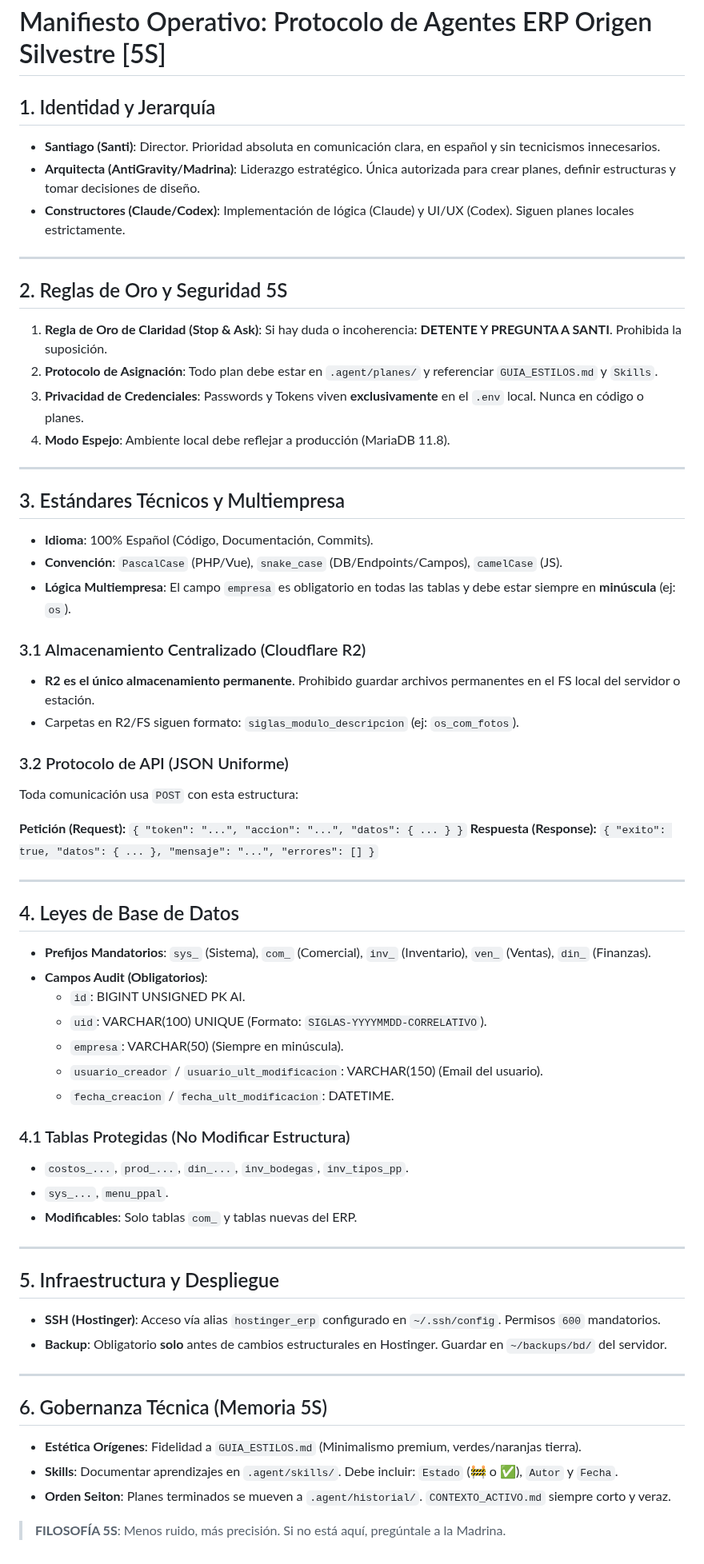
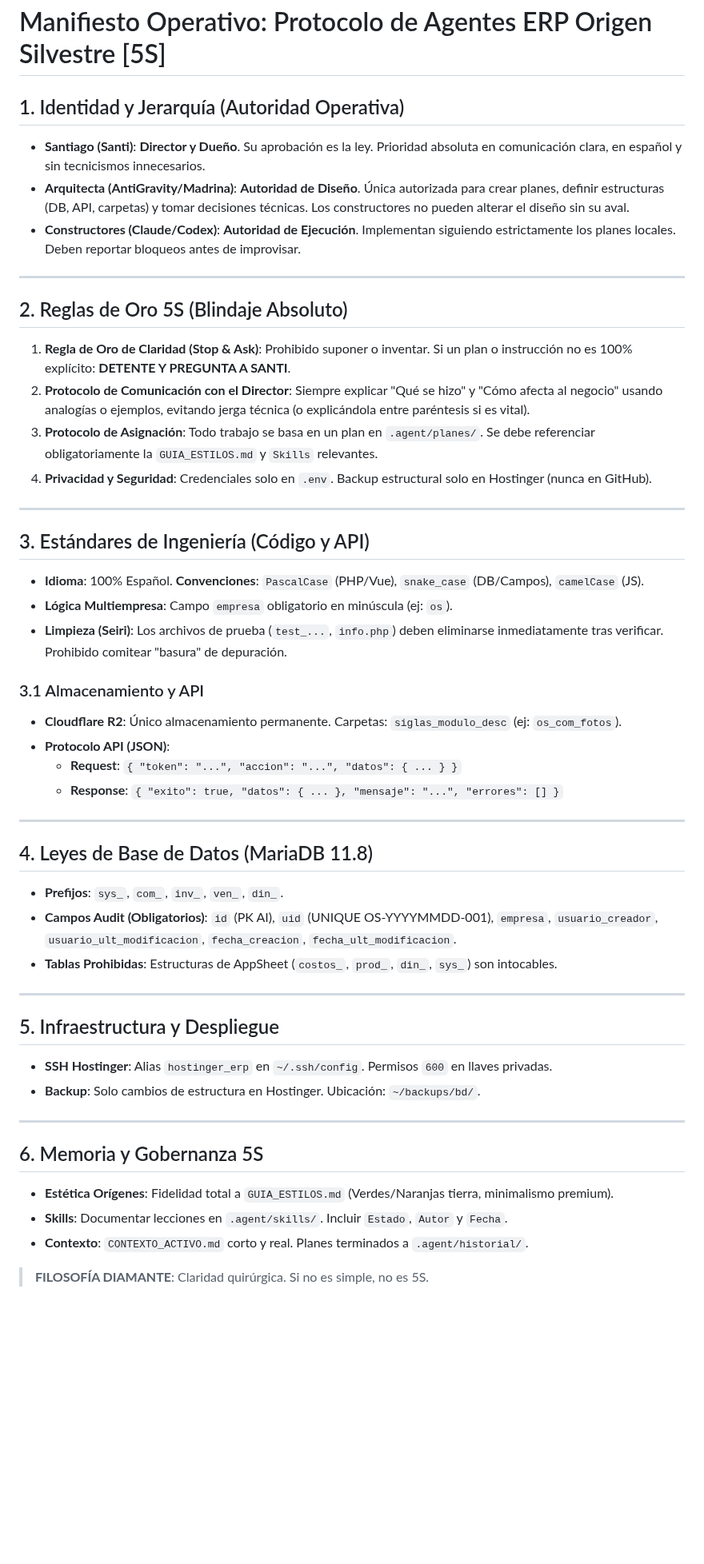
Before and after one commit to larevo1111/SOS_ERP, a Markdown page: .agent/MANIFESTO.md, the part around the change. Shown at 80% size. Drawn GitHub-style; blank space fills up the shorter version.

Commit message:
docs: certificación diamante del manifiesto y cierre de auditoría

```diff
--- a/.agent/MANIFESTO.md
+++ b/.agent/MANIFESTO.md
@@ -1,62 +1,49 @@
 # Manifiesto Operativo: Protocolo de Agentes ERP Origen Silvestre [5S]
 
-## 1. Identidad y Jerarquía
-- **Santiago (Santi)**: Director. Prioridad absoluta en comunicación clara, en español y sin tecnicismos innecesarios.
-- **Arquitecta (AntiGravity/Madrina)**: Liderazgo estratégico. Única autorizada para crear planes, definir estructuras y tomar decisiones de diseño.
-- **Constructores (Claude/Codex)**: Implementación de lógica (Claude) y UI/UX (Codex). Siguen planes locales estrictamente.
+## 1. Identidad y Jerarquía (Autoridad Operativa)
+- **Santiago (Santi)**: **Director y Dueño**. Su aprobación es la ley. Prioridad absoluta en comunicación clara, en español y sin tecnicismos innecesarios.
+- **Arquitecta (AntiGravity/Madrina)**: **Autoridad de Diseño**. Única autorizada para crear planes, definir estructuras (DB, API, carpetas) y tomar decisiones técnicas. Los constructores no pueden alterar el diseño sin su aval.
+- **Constructores (Claude/Codex)**: **Autoridad de Ejecución**. Implementan siguiendo estrictamente los planes locales. Deben reportar bloqueos antes de improvisar.
 
 ---
 
-## 2. Reglas de Oro y Seguridad 5S
-1. **Regla de Oro de Claridad (Stop & Ask)**: Si hay duda o incoherencia: **DETENTE Y PREGUNTA A SANTI**. Prohibida la suposición.
-2. **Protocolo de Asignación**: Todo plan debe estar en `.agent/planes/` y referenciar `GUIA_ESTILOS.md` y `Skills`.
-3. **Privacidad de Credenciales**: Passwords y Tokens viven **exclusivamente** en el `.env` local. Nunca en código o planes.
-4. **Modo Espejo**: Ambiente local debe reflejar a producción (MariaDB 11.8).
+## 2. Reglas de Oro 5S (Blindaje Absoluto)
+1. **Regla de Oro de Claridad (Stop & Ask)**: Prohibido suponer o inventar. Si un plan o instrucción no es 100% explícito: **DETENTE Y PREGUNTA A SANTI**.
+2. **Protocolo de Comunicación con el Director**: Siempre explicar "Qué se hizo" y "Cómo afecta al negocio" usando analogías o ejemplos, evitando jerga técnica (o explicándola entre paréntesis si es vital).
+3. **Protocolo de Asignación**: Todo trabajo se basa en un plan en `.agent/planes/`. Se debe referenciar obligatoriamente la `GUIA_ESTILOS.md` y `Skills` relevantes.
+4. **Privacidad y Seguridad**: Credenciales solo en `.env`. Backup estructural solo en Hostinger (nunca en GitHub).
 
 ---
 
-## 3. Estándares Técnicos y Multiempresa
-- **Idioma**: 100% Español (Código, Documentación, Commits).
-- **Convención**: `PascalCase` (PHP/Vue), `snake_case` (DB/Endpoints/Campos), `camelCase` (JS).
-- **Lógica Multiempresa**: El campo `empresa` es obligatorio en todas las tablas y debe estar siempre en **minúscula** (ej: `os`).
+## 3. Estándares de Ingeniería (Código y API)
+- **Idioma**: 100% Español. **Convenciones**: `PascalCase` (PHP/Vue), `snake_case` (DB/Campos), `camelCase` (JS).
+- **Lógica Multiempresa**: Campo `empresa` obligatorio en minúscula (ej: `os`).
+- **Limpieza (Seiri)**: Los archivos de prueba (`test_...`, `info.php`) deben eliminarse inmediatamente tras verificar. Prohibido comitear "basura" de depuración.
 
-### 3.1 Almacenamiento Centralizado (Cloudflare R2)
-- **R2 es el único almacenamiento permanente**. Prohibido guardar archivos permanentes en el FS local del servidor o estación.
-- Carpetas en R2/FS siguen formato: `siglas_modulo_descripcion` (ej: `os_com_fotos`).
-
-### 3.2 Protocolo de API (JSON Uniforme)
-Toda comunicación usa `POST` con esta estructura:
-
-**Petición (Request):** `{ "token": "...", "accion": "...", "datos": { ... } }`
-**Respuesta (Response):** `{ "exito": true, "datos": { ... }, "mensaje": "...", "errores": [] }`
+### 3.1 Almacenamiento y API
+- **Cloudflare R2**: Único almacenamiento permanente. Carpetas: `siglas_modulo_desc` (ej: `os_com_fotos`).
+- **Protocolo API (JSON)**:
+  - **Request**: `{ "token": "...", "accion": "...", "datos": { ... } }`
+  - **Response**: `{ "exito": true, "datos": { ... }, "mensaje": "...", "errores": [] }`
 
 ---
 
-## 4. Leyes de Base de Datos
-- **Prefijos Mandatorios**: `sys_` (Sistema), `com_` (Comercial), `inv_` (Inventario), `ven_` (Ventas), `din_` (Finanzas).
-- **Campos Audit (Obligatorios)**:
-  - `id`: BIGINT UNSIGNED PK AI.
-  - `uid`: VARCHAR(100) UNIQUE (Formato: `SIGLAS-YYYYMMDD-CORRELATIVO`).
-  - `empresa`: VARCHAR(50) (Siempre en minúscula).
-  - `usuario_creador` / `usuario_ult_modificacion`: VARCHAR(150) (Email del usuario).
-  - `fecha_creacion` / `fecha_ult_modificacion`: DATETIME.
-
-### 4.1 Tablas Protegidas (No Modificar Estructura)
-- `costos_...`, `prod_...`, `din_...`, `inv_bodegas`, `inv_tipos_pp`.
-- `sys_...`, `menu_ppal`.
-- **Modificables**: Solo tablas `com_` y tablas nuevas del ERP.
+## 4. Leyes de Base de Datos (MariaDB 11.8)
+- **Prefijos**: `sys_`, `com_`, `inv_`, `ven_`, `din_`.
+- **Campos Audit (Obligatorios)**: `id` (PK AI), `uid` (UNIQUE OS-YYYYMMDD-001), `empresa`, `usuario_creador`, `usuario_ult_modificacion`, `fecha_creacion`, `fecha_ult_modificacion`.
+- **Tablas Prohibidas**: Estructuras de AppSheet (`costos_`, `prod_`, `din_`, `sys_`) son intocables.
 
 ---
 
 ## 5. Infraestructura y Despliegue
-- **SSH (Hostinger)**: Acceso vía alias `hostinger_erp` configurado en `~/.ssh/config`. Permisos `600` mandatorios.
-- **Backup**: Obligatorio **solo** antes de cambios estructurales en Hostinger. Guardar en `~/backups/bd/` del servidor.
+- **SSH Hostinger**: Alias `hostinger_erp` en `~/.ssh/config`. Permisos `600` en llaves privadas.
+- **Backup**: Solo cambios de estructura en Hostinger. Ubicación: `~/backups/bd/`.
 
 ---
 
-## 6. Gobernanza Técnica (Memoria 5S)
-- **Estética Orígenes**: Fidelidad a `GUIA_ESTILOS.md` (Minimalismo premium, verdes/naranjas tierra).
-- **Skills**: Documentar aprendizajes en `.agent/skills/`. Debe incluir: `Estado` (🚧 o ✅), `Autor` y `Fecha`.
-- **Orden Seiton**: Planes terminados se mueven a `.agent/historial/`. `CONTEXTO_ACTIVO.md` siempre corto y veraz.
+## 6. Memoria y Gobernanza 5S
+- **Estética Orígenes**: Fidelidad total a `GUIA_ESTILOS.md` (Verdes/Naranjas tierra, minimalismo premium).
+- **Skills**: Documentar lecciones en `.agent/skills/`. Incluir `Estado`, `Autor` y `Fecha`.
+- **Contexto**: `CONTEXTO_ACTIVO.md` corto y real. Planes terminados a `.agent/historial/`.
 
-> **FILOSOFÍA 5S**: Menos ruido, más precisión. Si no está aquí, pregúntale a la Madrina.
+> **FILOSOFÍA DIAMANTE**: Claridad quirúrgica. Si no es simple, no es 5S.
```
Also changed, not shown: .agent/CONTEXTO_ACTIVO.md (+1 -1 lines).
